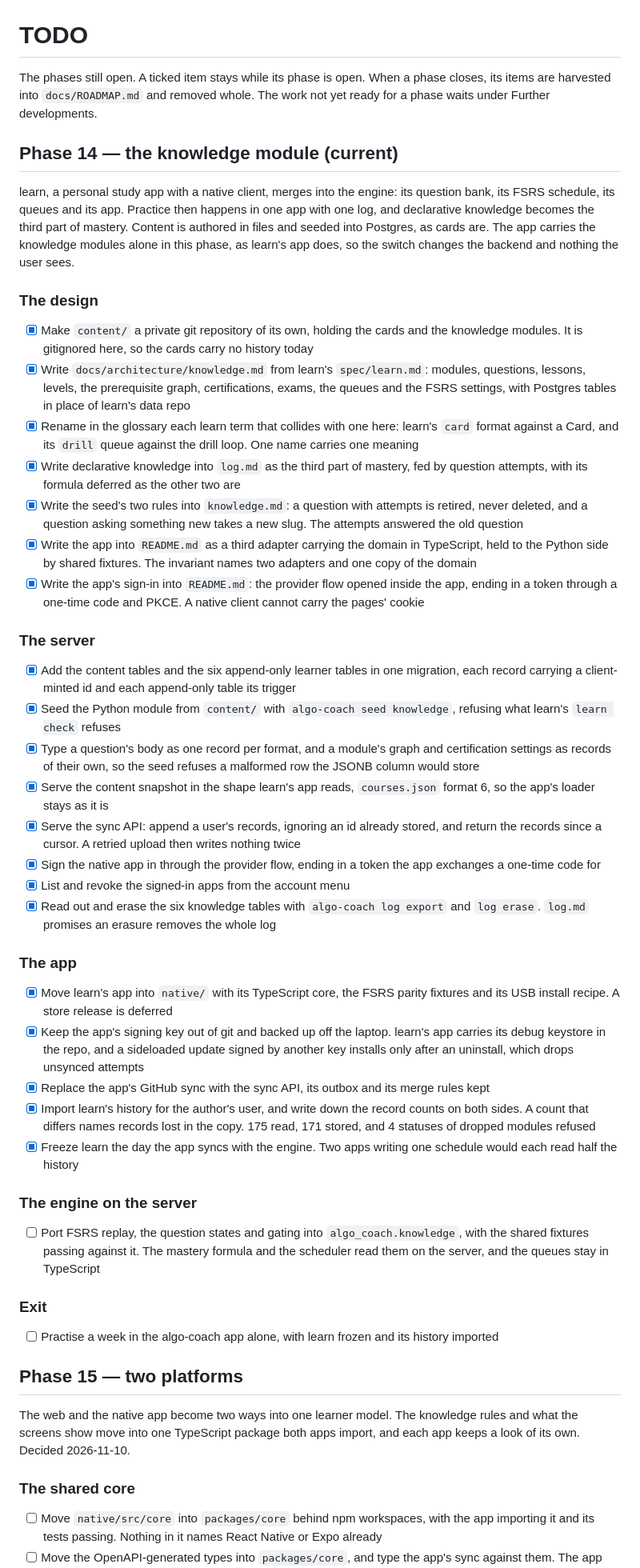
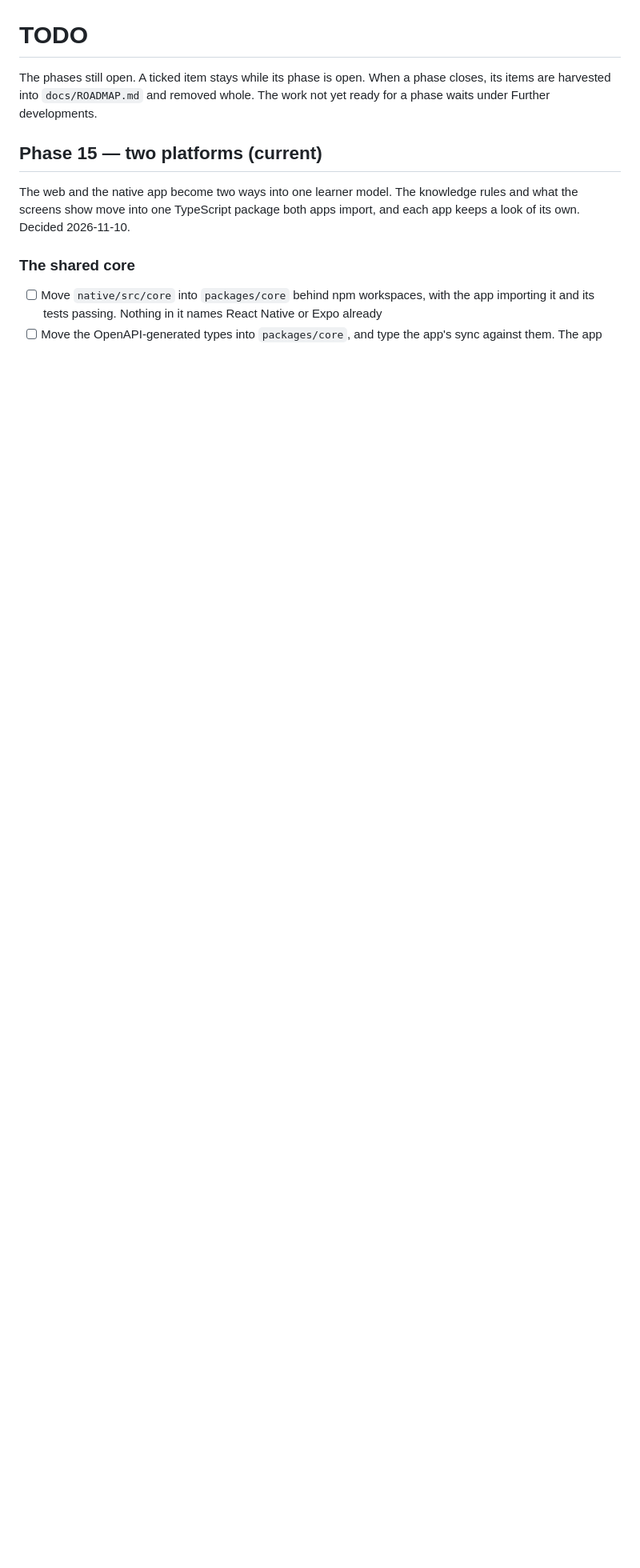
Before and after one commit to lunochkin/algo-coach, a Markdown page: docs/TODO.md, the part around one of its changes. Shown at 80% size. GitHub-like rendering; blank space fills up the shorter version.

```diff
--- a/docs/TODO.md
+++ b/docs/TODO.md
@@ -4,88 +4,7 @@ The phases still open. A ticked item stays while its phase is open. When a
 phase closes, its items are harvested into `docs/ROADMAP.md` and removed whole.
 The work not yet ready for a phase waits under Further developments.
 
-## Phase 14 — the knowledge module (current)
-
-learn, a personal study app with a native client, merges into the
-engine: its question bank, its FSRS schedule, its queues and its app. Practice
-then happens in one app with one log, and declarative knowledge becomes the
-third part of mastery. Content is authored in files and seeded into Postgres,
-as cards are. The app carries the knowledge modules alone in this phase, as
-learn's app does, so the switch changes the backend and nothing the user sees.
-
-### The design
-
-- [x] Make `content/` a private git repository of its own, holding the cards
-      and the knowledge modules. It is gitignored here, so the cards carry no
-      history today
-- [x] Write `docs/architecture/knowledge.md` from learn's `spec/learn.md`:
-      modules, questions, lessons, levels, the prerequisite graph,
-      certifications, exams, the queues and the FSRS settings, with Postgres
-      tables in place of learn's data repo
-- [x] Rename in the glossary each learn term that collides with one here:
-      learn's `card` format against a Card, and its `drill` queue against the
-      drill loop. One name carries one meaning
-- [x] Write declarative knowledge into `log.md` as the third part of mastery,
-      fed by question attempts, with its formula deferred as the other two are
-- [x] Write the seed's two rules into `knowledge.md`: a question with attempts
-      is retired, never deleted, and a question asking something new takes a
-      new slug. The attempts answered the old question
-- [x] Write the app into `README.md` as a third adapter carrying the domain in
-      TypeScript, held to the Python side by shared fixtures. The invariant
-      names two adapters and one copy of the domain
-- [x] Write the app's sign-in into `README.md`: the provider flow opened
-      inside the app, ending in a token through a one-time code and PKCE. A
-      native client cannot carry the pages' cookie
-
-### The server
-
-- [x] Add the content tables and the six append-only learner tables in one
-      migration, each record carrying a client-minted id and each append-only
-      table its trigger
-- [x] Seed the Python module from `content/` with `algo-coach seed knowledge`,
-      refusing what learn's `learn check` refuses
-- [x] Type a question's body as one record per format, and a module's graph
-      and certification settings as records of their own, so the seed
-      refuses a malformed row the JSONB column would store
-- [x] Serve the content snapshot in the shape learn's app reads,
-      `courses.json` format 6, so the app's loader stays as it is
-- [x] Serve the sync API: append a user's records, ignoring an id already
-      stored, and return the records since a cursor. A retried upload then
-      writes nothing twice
-- [x] Sign the native app in through the provider flow, ending in a token
-      the app exchanges a one-time code for
-- [x] List and revoke the signed-in apps from the account menu
-- [x] Read out and erase the six knowledge tables with `algo-coach log export`
-      and `log erase`. `log.md` promises an erasure removes the whole log
-
-### The app
-
-- [x] Move learn's app into `native/` with its TypeScript core, the FSRS
-      parity fixtures and its USB install recipe. A store release is deferred
-- [x] Keep the app's signing key out of git and backed up off the laptop.
-      learn's app carries its debug keystore in the repo, and a sideloaded
-      update signed by another key installs only after an uninstall, which
-      drops unsynced attempts
-- [x] Replace the app's GitHub sync with the sync API, its outbox and its
-      merge rules kept
-- [x] Import learn's history for the author's user, and write down the record
-      counts on both sides. A count that differs names records lost in the copy.
-      175 read, 171 stored, and 4 statuses of dropped modules refused
-- [x] Freeze learn the day the app syncs with the engine. Two apps writing one
-      schedule would each read half the history
-
-### The engine on the server
-
-- [ ] Port FSRS replay, the question states and gating into
-      `algo_coach.knowledge`, with the shared fixtures passing against it. The
-      mastery formula and the scheduler read them on the server, and the
-      queues stay in TypeScript
-
-### Exit
-- [ ] Practise a week in the algo-coach app alone, with learn frozen and its
-      history imported
-
-## Phase 15 — two platforms
+## Phase 15 — two platforms (current)
 
 The web and the native app become two ways into one learner model. The
 knowledge rules and what the screens show move into one TypeScript package
```
Also changed, not shown: other parts of docs/TODO.md (+4 -0 lines), docs/ROADMAP.md (+38 -20 lines).
